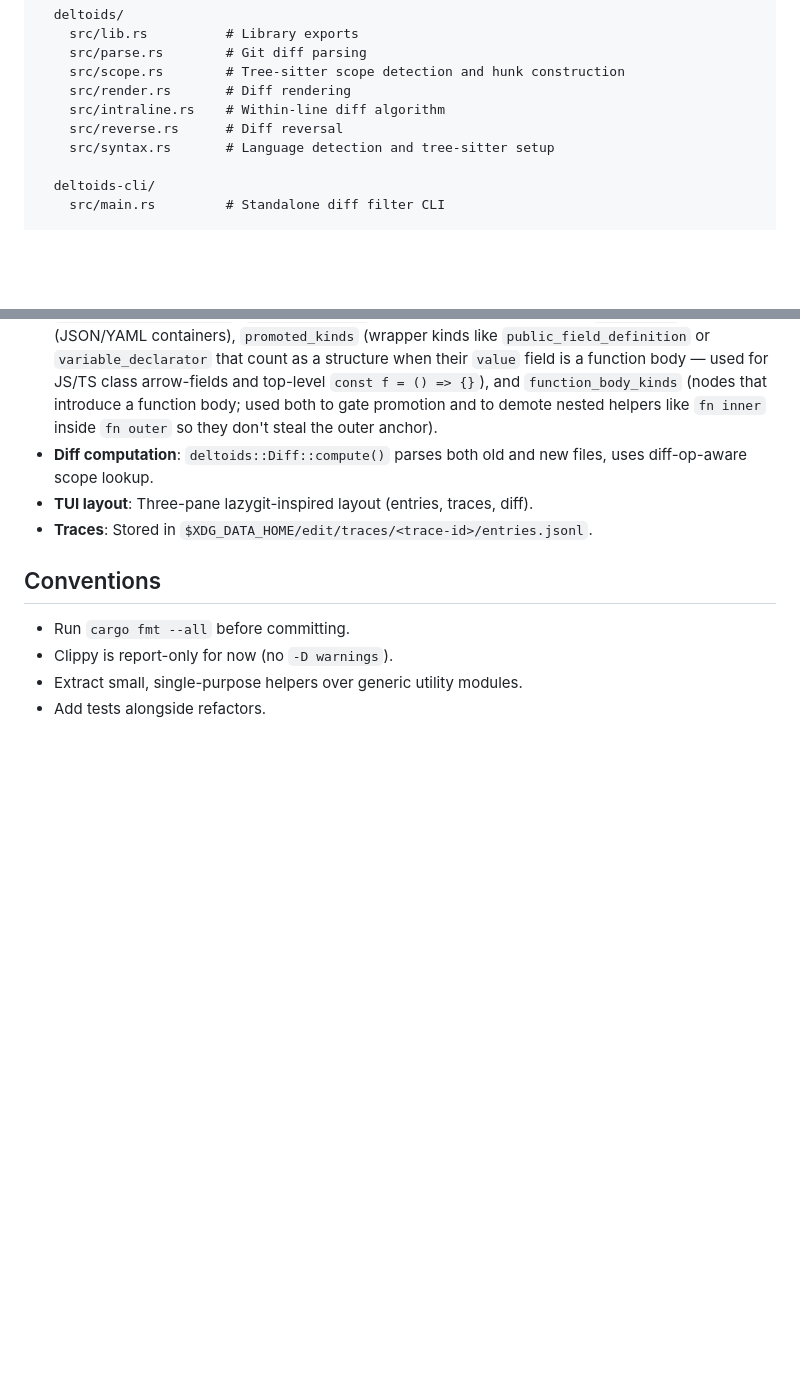
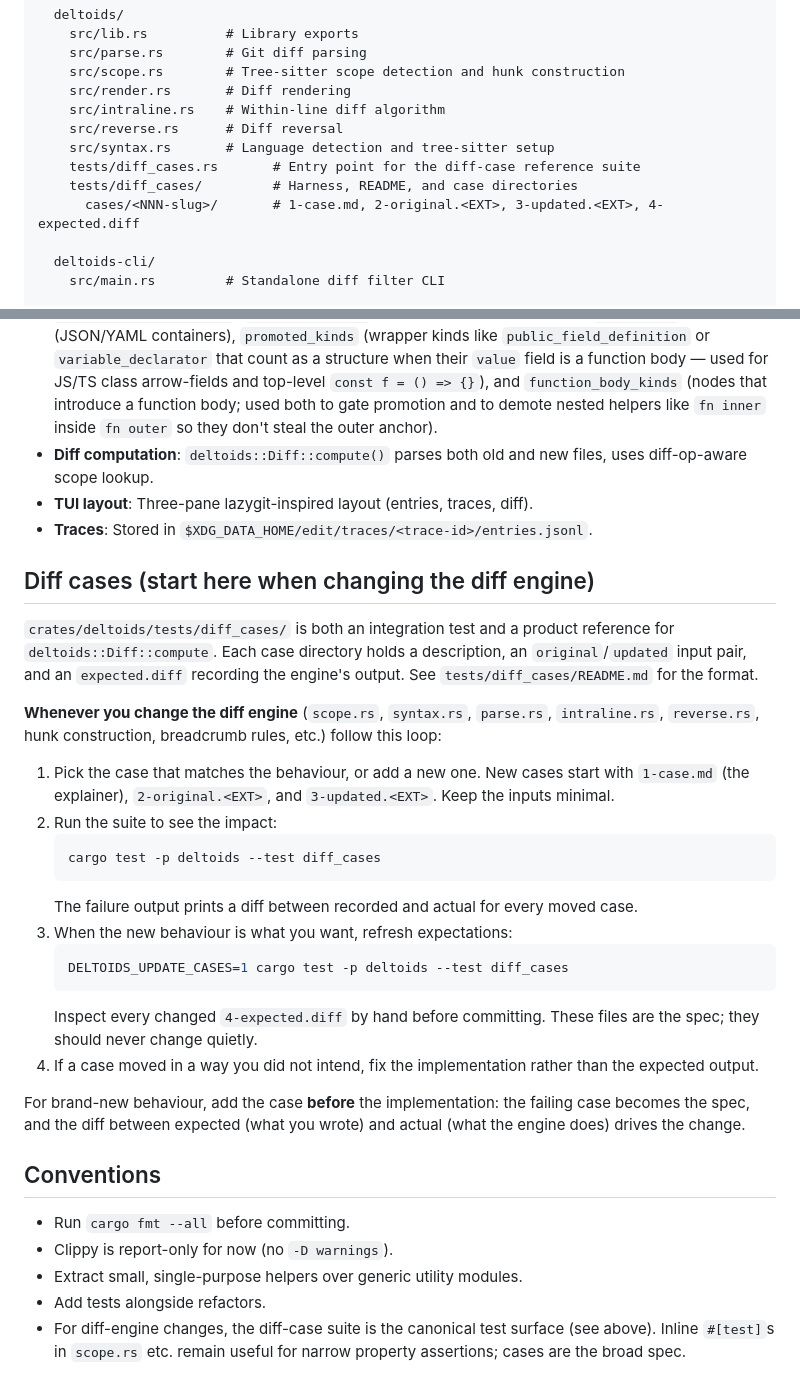
Before and after one commit to juanibiapina/deltoids, a Markdown page: AGENTS.md, 2 parts joined by grey strips. GitHub-like rendering; blank space fills up the shorter version.

Commit message:
docs(agents): point to diff-case suite as entry for diff-engine changes
Adds a 'Diff cases' section explaining the red-green loop on
crates/deltoids/tests/diff_cases/ and notes the suite as the canonical
test surface for any change to scope.rs, syntax.rs, parse.rs,
intraline.rs, or reverse.rs.

````diff
--- a/AGENTS.md
+++ b/AGENTS.md
@@ -45,6 +45,9 @@ crates/
     src/intraline.rs    # Within-line diff algorithm
     src/reverse.rs      # Diff reversal
     src/syntax.rs       # Language detection and tree-sitter setup
+    tests/diff_cases.rs       # Entry point for the diff-case reference suite
+    tests/diff_cases/         # Harness, README, and case directories
+      cases/<NNN-slug>/       # 1-case.md, 2-original.<EXT>, 3-updated.<EXT>, 4-expected.diff
 
   deltoids-cli/
     src/main.rs         # Standalone diff filter CLI
@@ -89,9 +92,46 @@ See `web/AGENTS.md` for component conventions.
 - **TUI layout**: Three-pane lazygit-inspired layout (entries, traces, diff).
 - **Traces**: Stored in `$XDG_DATA_HOME/edit/traces/<trace-id>/entries.jsonl`.
 
+## Diff cases (start here when changing the diff engine)
+
+`crates/deltoids/tests/diff_cases/` is both an integration test and a
+product reference for `deltoids::Diff::compute`. Each case directory
+holds a description, an `original`/`updated` input pair, and an
+`expected.diff` recording the engine's output. See
+`tests/diff_cases/README.md` for the format.
+
+**Whenever you change the diff engine** (`scope.rs`, `syntax.rs`,
+`parse.rs`, `intraline.rs`, `reverse.rs`, hunk construction, breadcrumb
+rules, etc.) follow this loop:
+
+1. Pick the case that matches the behaviour, or add a new one. New cases
+   start with `1-case.md` (the explainer), `2-original.<EXT>`, and
+   `3-updated.<EXT>`. Keep the inputs minimal.
+2. Run the suite to see the impact:
+   ```bash
+   cargo test -p deltoids --test diff_cases
+   ```
+   The failure output prints a diff between recorded and actual for every
+   moved case.
+3. When the new behaviour is what you want, refresh expectations:
+   ```bash
+   DELTOIDS_UPDATE_CASES=1 cargo test -p deltoids --test diff_cases
+   ```
+   Inspect every changed `4-expected.diff` by hand before committing.
+   These files are the spec; they should never change quietly.
+4. If a case moved in a way you did not intend, fix the implementation
+   rather than the expected output.
+
+For brand-new behaviour, add the case **before** the implementation:
+the failing case becomes the spec, and the diff between expected (what
+you wrote) and actual (what the engine does) drives the change.
+
 ## Conventions
 
 - Run `cargo fmt --all` before committing.
 - Clippy is report-only for now (no `-D warnings`).
 - Extract small, single-purpose helpers over generic utility modules.
 - Add tests alongside refactors.
+- For diff-engine changes, the diff-case suite is the canonical test
+  surface (see above). Inline `#[test]`s in `scope.rs` etc. remain
+  useful for narrow property assertions; cases are the broad spec.
````
